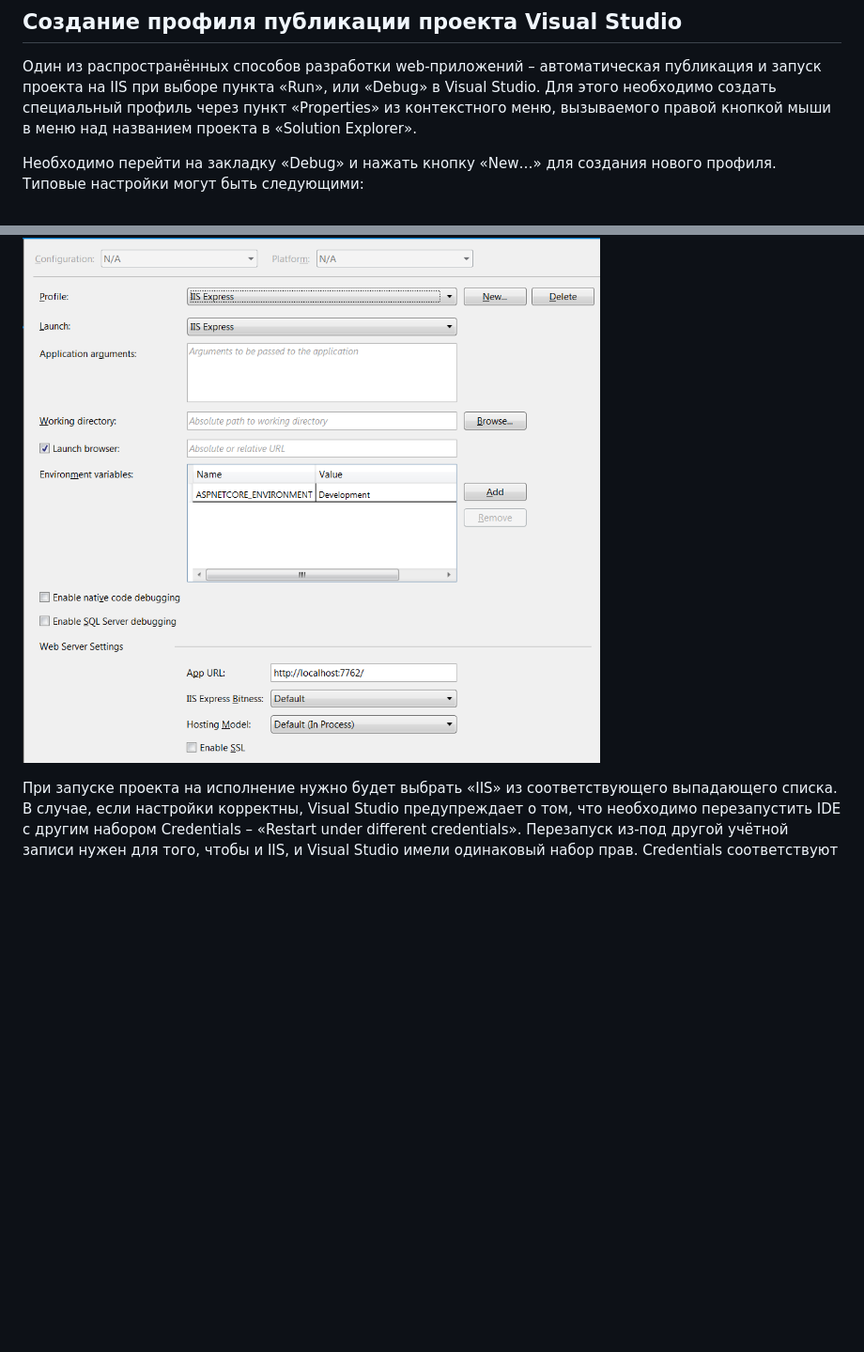
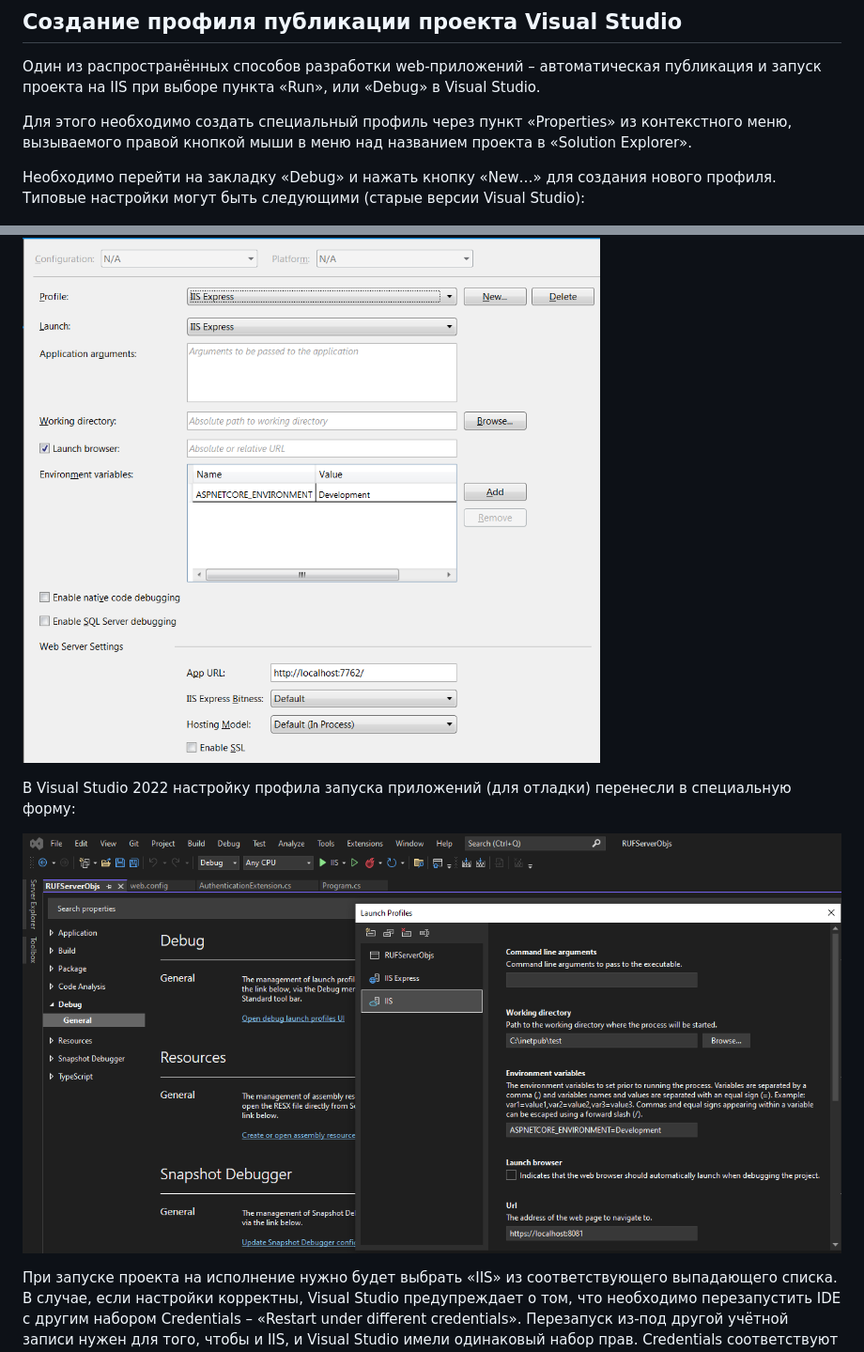
Before and after one commit to Kerminator1973/WebDevelopment, a Markdown page: iis.md, 2 parts joined by grey strips. Shown: that part at 94% size. Drawn GitHub-style; pictures changed too: images/launchProfilesVS2022.png (added); blank space fills up the shorter version.

Commit message:
Добавлен снимок экрана настройки профиля запуска приложения в Visual Studio 2022

```diff
--- a/iis.md
+++ b/iis.md
@@ -136,11 +136,16 @@ openssl pkcs12 -in localhost.pfx -clcerts -nokeys -out cert.pem
 ## Создание профиля публикации проекта Visual Studio
 
 Один из распространённых способов разработки web-приложений – автоматическая публикация и запуск проекта на IIS при выборе пункта «Run», или «Debug» в Visual Studio.
+
 Для этого необходимо создать специальный профиль через пункт «Properties» из контекстного меню, вызываемого правой кнопкой мыши в меню над названием проекта в «Solution Explorer».
 
-Необходимо перейти на закладку «Debug» и нажать кнопку «New…» для создания нового профиля. Типовые настройки могут быть следующими:
+Необходимо перейти на закладку «Debug» и нажать кнопку «New…» для создания нового профиля. Типовые настройки могут быть следующими (старые версии Visual Studio):
 
 ![Профиль публикации](/images/iisPublishProfile.png)
+
+В Visual Studio 2022 настройку профила запуска приложений (для отладки) перенесли в специальную форму:
+
+![Профиль публикации VS20202](/images/launchProfilesVS2022.png)
 
 При запуске проекта на исполнение нужно будет выбрать «IIS» из соответствующего выпадающего списка. В случае, если настройки корректны, Visual Studio предупреждает о том, что необходимо перезапустить IDE с другим набором Credentials – «Restart under different credentials». Перезапуск из-под другой учётной записи нужен для того, чтобы и IIS, и Visual Studio имели одинаковый набор прав. Credentials соответствуют пользователю Windows, который создаётся в IIS для конкретного приложения.
 
```
